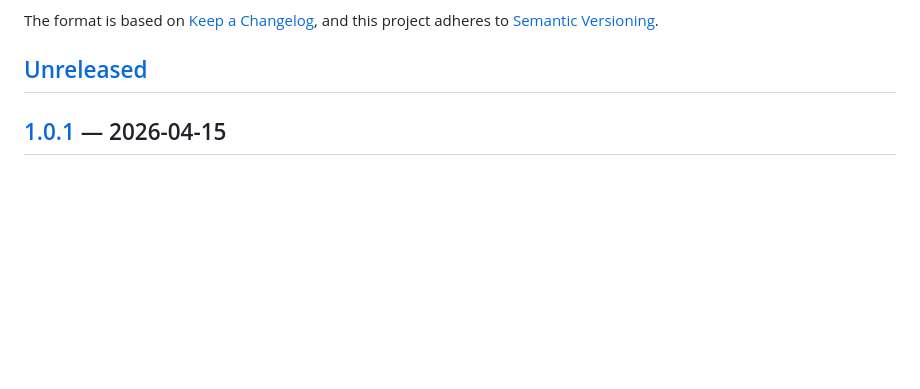
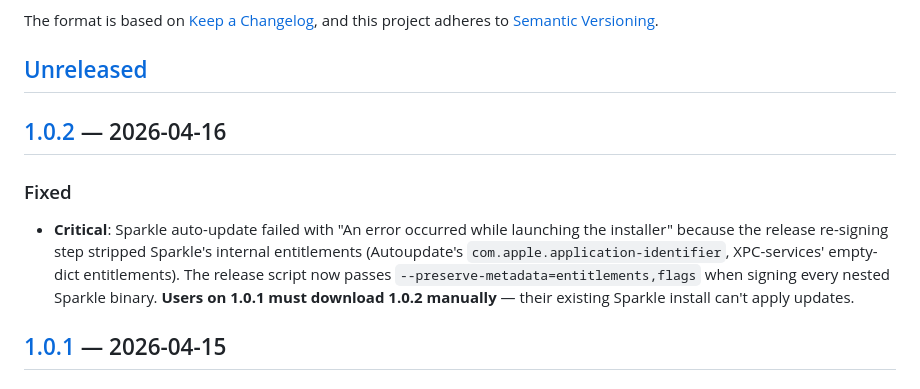
Before and after one commit to goodbug89/Unifyl.app, a Markdown page: CHANGELOG.md, the part around one of its changes. Rendered like a GitHub page; blank space fills up the shorter version.

Commit message:
docs: sync CHANGELOG

```diff
--- a/CHANGELOG.md
+++ b/CHANGELOG.md
@@ -6,6 +6,12 @@ The format is based on [Keep a Changelog](https://keepachangelog.com/en/1.1.0/),
 and this project adheres to [Semantic Versioning](https://semver.org/).
 
 ## [Unreleased]
+
+
+## [1.0.2] — 2026-04-16
+
+### Fixed
+- **Critical**: Sparkle auto-update failed with "An error occurred while launching the installer" because the release re-signing step stripped Sparkle's internal entitlements (Autoupdate's `com.apple.application-identifier`, XPC-services' empty-dict entitlements). The release script now passes `--preserve-metadata=entitlements,flags` when signing every nested Sparkle binary. **Users on 1.0.1 must download 1.0.2 manually** — their existing Sparkle install can't apply updates.
 
 ## [1.0.1] — 2026-04-15
 
```
Also changed, not shown: other parts of CHANGELOG.md (+2 -1 lines).
